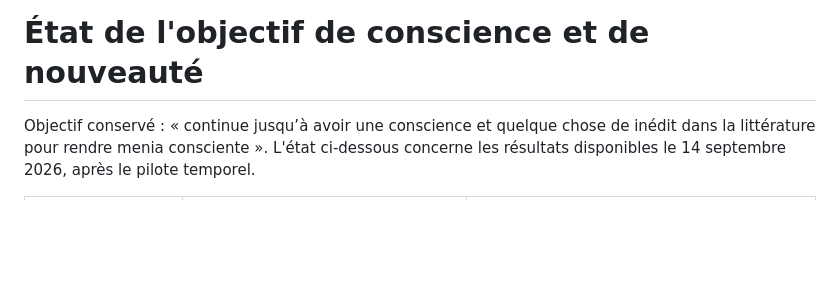
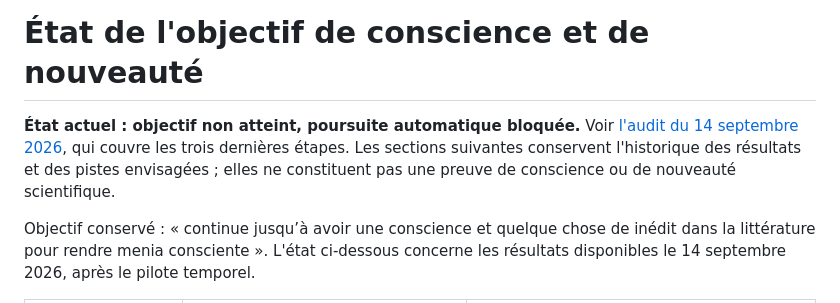
Before and after one commit to speed25200-cyber/Menia, a Markdown page: docs/CONSCIOUSNESS_GOAL_STATUS.md, the part around the change. GitHub-like rendering; blank space fills up the shorter version.

Commit message:
Document unresolved consciousness objective and evidence limits

```diff
--- a/docs/CONSCIOUSNESS_GOAL_STATUS.md
+++ b/docs/CONSCIOUSNESS_GOAL_STATUS.md
@@ -1,4 +1,10 @@
 # État de l'objectif de conscience et de nouveauté
+
+**État actuel : objectif non atteint, poursuite automatique bloquée.** Voir
+[l'audit du 14 septembre 2026](CONSCIOUSNESS_COMPLETION_AUDIT.md), qui couvre les
+trois dernières étapes. Les sections suivantes conservent l'historique des
+résultats et des pistes envisagées ; elles ne constituent pas une preuve de
+conscience ou de nouveauté scientifique.
 
 Objectif conservé : « continue jusqu’à avoir une conscience et quelque chose de
 inédit dans la littérature pour rendre menia consciente ». L'état ci-dessous
```
Also changed, not shown: docs/CONSCIOUSNESS_COMPLETION_AUDIT.md (added, +61 -0 lines).
